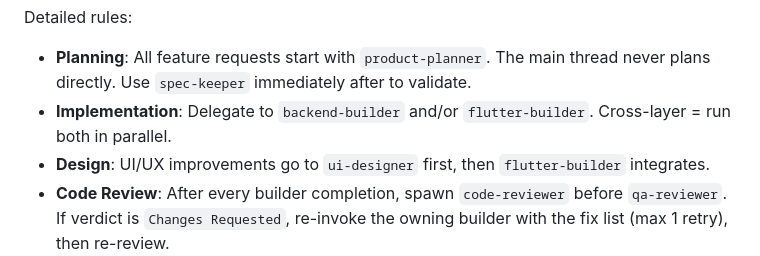
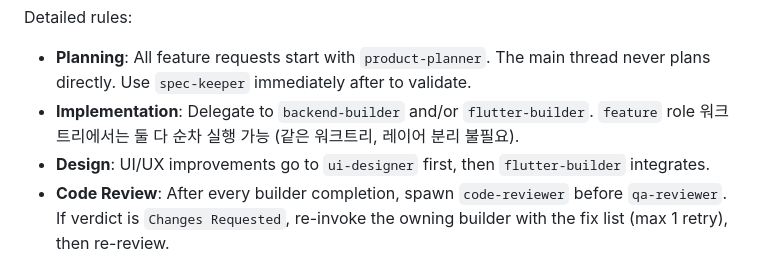
Before and after one commit to moonsangyhu/haeda, a Markdown page: .claude/rules/agents.md, the part around the change. Drawn GitHub-style.

```diff
--- a/.claude/rules/agents.md
+++ b/.claude/rules/agents.md
@@ -34,7 +34,7 @@ debugger → (backend-builder | flutter-builder) → code-reviewer → qa-review
 Detailed rules:
 
 - **Planning**: All feature requests start with `product-planner`. The main thread never plans directly. Use `spec-keeper` immediately after to validate.
-- **Implementation**: Delegate to `backend-builder` and/or `flutter-builder`. Cross-layer = run both in parallel.
+- **Implementation**: Delegate to `backend-builder` and/or `flutter-builder`. `feature` role 워크트리에서는 둘 다 순차 실행 가능 (같은 워크트리, 레이어 분리 불필요).
 - **Design**: UI/UX improvements go to `ui-designer` first, then `flutter-builder` integrates.
 - **Code Review**: After every builder completion, spawn `code-reviewer` before `qa-reviewer`. If verdict is `Changes Requested`, re-invoke the owning builder with the fix list (max 1 retry), then re-review.
 - **QA**: After `code-reviewer` passes, spawn `qa-reviewer` to run tests + checklist.
```
Also changed, not shown: .claude/rules/worktree-parallel.md (+8 -5 lines), docs/reports/2026-04-19-claude-feature-role-addition.md (added, +43 -0 lines).
